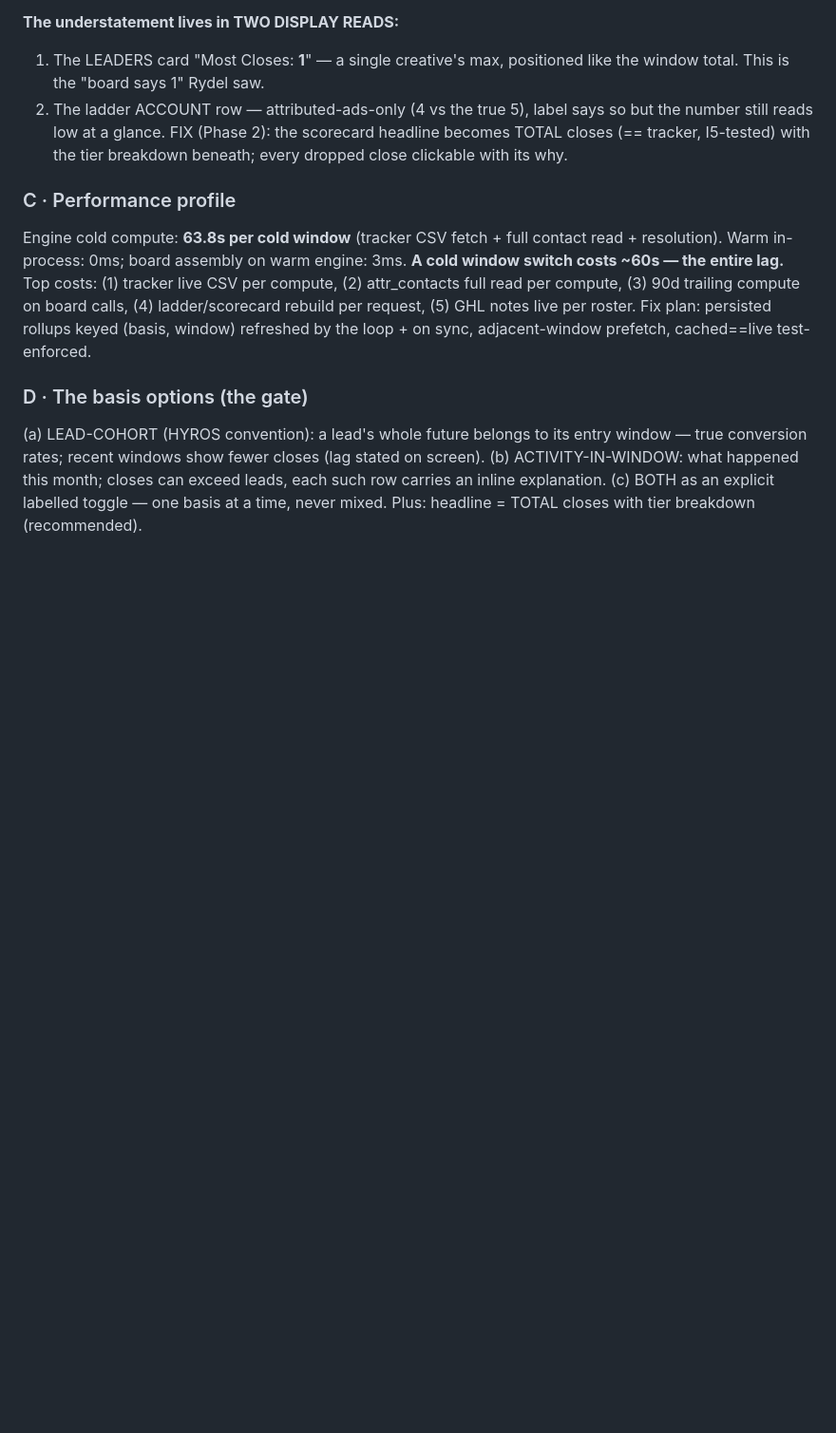
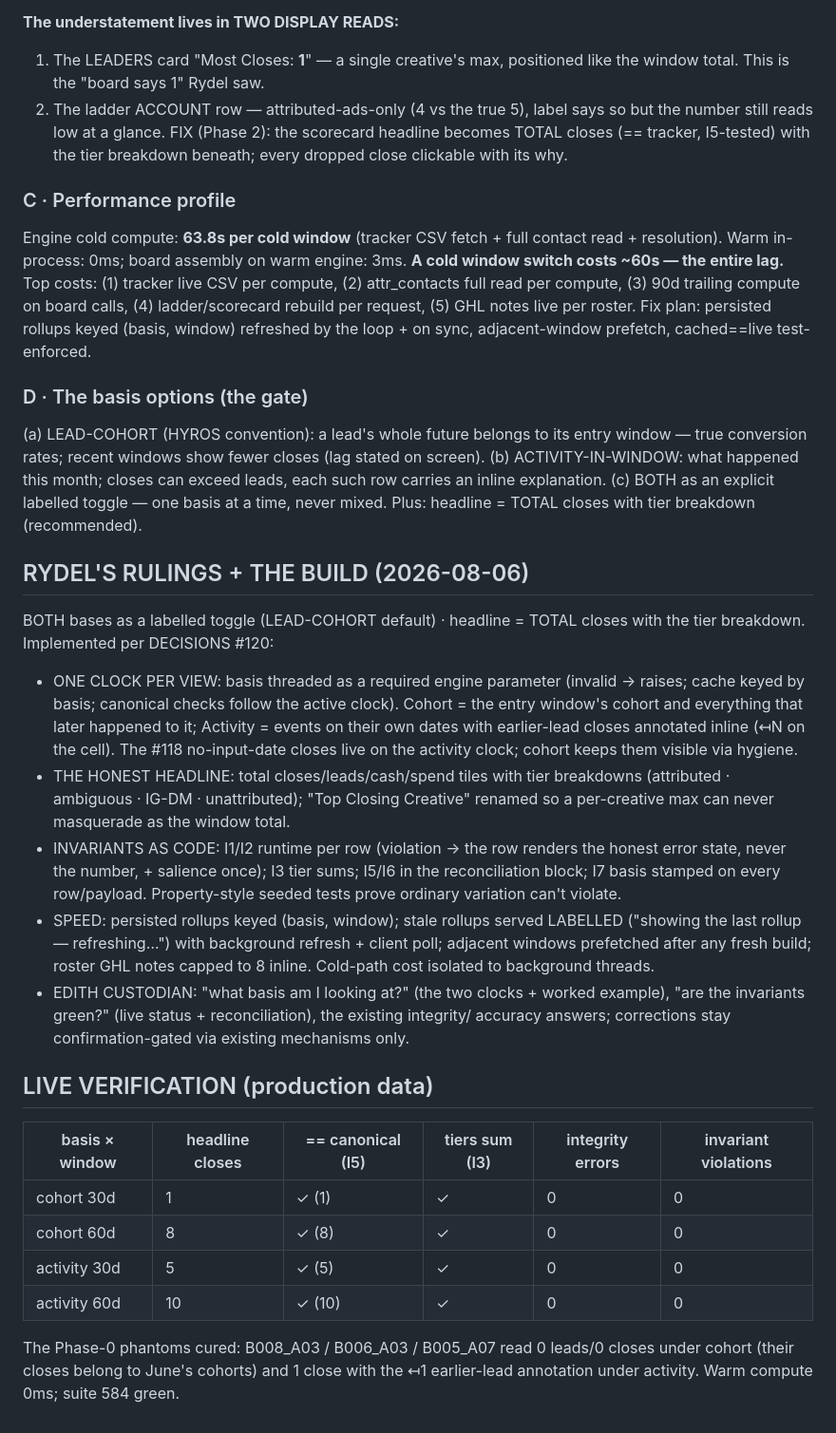
Before and after one commit to rydel-beep/servedcfoagent, a Markdown page: dashboard/DATA_HYGIENE_REFIX_REPORT.md, the part around the change. Shown at 95% size. GitHub-like rendering; blank space fills up the shorter version.

Commit message:
Refix report: rulings, build, live verification matrix (I5 green x4, phantoms cured both clocks)
Co-Authored-By: Claude Fable 5 <noreply@anthropic.com>

```diff
--- a/dashboard/DATA_HYGIENE_REFIX_REPORT.md
+++ b/dashboard/DATA_HYGIENE_REFIX_REPORT.md
@@ -49,3 +49,37 @@ adjacent-window prefetch, cached==live test-enforced.
     carries an inline explanation.
 (c) BOTH as an explicit labelled toggle — one basis at a time, never mixed.
 Plus: headline = TOTAL closes with tier breakdown (recommended).
+
+## RYDEL'S RULINGS + THE BUILD (2026-08-06)
+BOTH bases as a labelled toggle (LEAD-COHORT default) · headline = TOTAL closes with the
+tier breakdown. Implemented per DECISIONS #120:
+- ONE CLOCK PER VIEW: basis threaded as a required engine parameter (invalid → raises;
+  cache keyed by basis; canonical checks follow the active clock). Cohort = the entry
+  window's cohort and everything that later happened to it; Activity = events on their
+  own dates with earlier-lead closes annotated inline (↤N on the cell). The #118
+  no-input-date closes live on the activity clock; cohort keeps them visible via hygiene.
+- THE HONEST HEADLINE: total closes/leads/cash/spend tiles with tier breakdowns
+  (attributed · ambiguous · IG-DM · unattributed); "Top Closing Creative" renamed so a
+  per-creative max can never masquerade as the window total.
+- INVARIANTS AS CODE: I1/I2 runtime per row (violation → the row renders the honest
+  error state, never the number, + salience once); I3 tier sums; I5/I6 in the
+  reconciliation block; I7 basis stamped on every row/payload. Property-style seeded
+  tests prove ordinary variation can't violate.
+- SPEED: persisted rollups keyed (basis, window); stale rollups served LABELLED
+  ("showing the last rollup — refreshing…") with background refresh + client poll;
+  adjacent windows prefetched after any fresh build; roster GHL notes capped to 8
+  inline. Cold-path cost isolated to background threads.
+- EDITH CUSTODIAN: "what basis am I looking at?" (the two clocks + worked example),
+  "are the invariants green?" (live status + reconciliation), the existing integrity/
+  accuracy answers; corrections stay confirmation-gated via existing mechanisms only.
+
+## LIVE VERIFICATION (production data)
+| basis × window | headline closes | == canonical (I5) | tiers sum (I3) | integrity errors | invariant violations |
+|---|---|---|---|---|---|
+| cohort 30d | 1 | ✓ (1) | ✓ | 0 | 0 |
+| cohort 60d | 8 | ✓ (8) | ✓ | 0 | 0 |
+| activity 30d | 5 | ✓ (5) | ✓ | 0 | 0 |
+| activity 60d | 10 | ✓ (10) | ✓ | 0 | 0 |
+The Phase-0 phantoms cured: B008_A03 / B006_A03 / B005_A07 read 0 leads/0 closes under
+cohort (their closes belong to June's cohorts) and 1 close with the ↤1 earlier-lead
+annotation under activity. Warm compute 0ms; suite 584 green.
```
